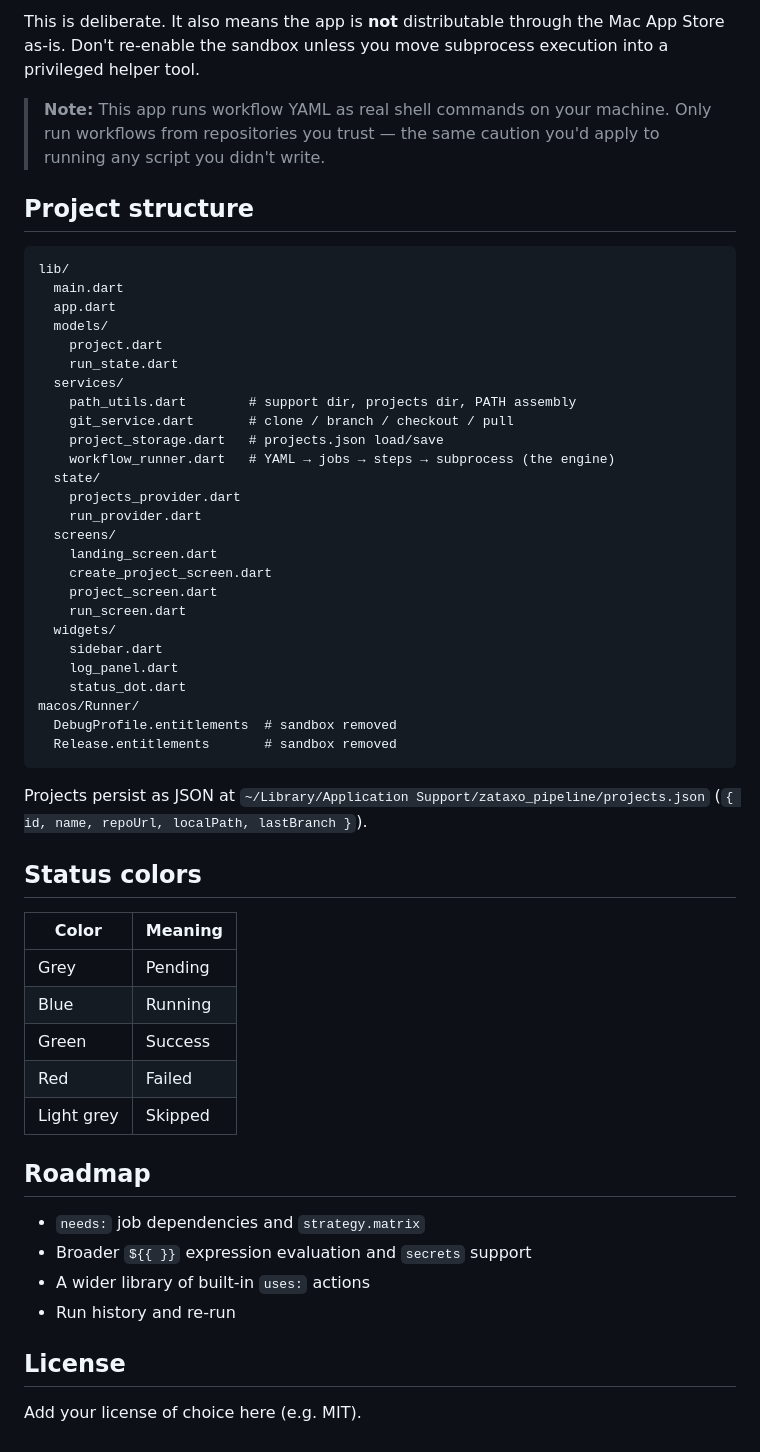
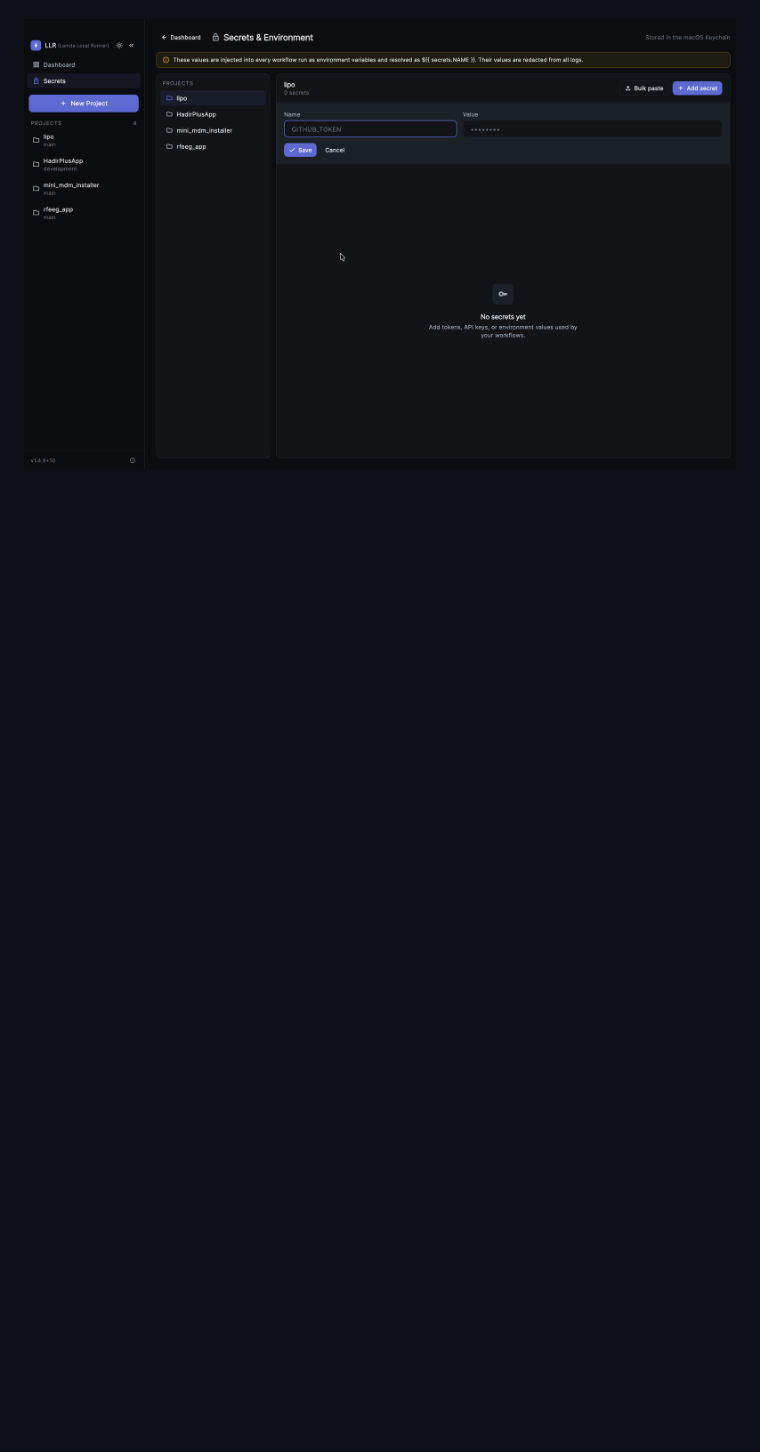
Before and after one commit to Zataxo/lamda-local-runner, a Markdown page: README.md, the part around one of its changes. Drawn GitHub-style; pictures changed too: assets/manage-secrets.png (added); blank space fills up the shorter version.

````diff
--- a/README.md
+++ b/README.md
@@ -78,58 +72,2 @@ macOS Flutter apps ship **sandboxed** by default, and a sandboxed app can't free
 
-This is deliberate. It also means the app is **not** distributable through the Mac App Store as-is. Don't re-enable the sandbox unless you move subprocess execution into a privileged helper tool.
-
-> **Note:** This app runs workflow YAML as real shell commands on your machine. Only run workflows from repositories you trust — the same caution you'd apply to running any script you didn't write.
-
-## Project structure
-
-```
-lib/
-  main.dart
-  app.dart
-  models/
-    project.dart
-    run_state.dart
-  services/
-    path_utils.dart        # support dir, projects dir, PATH assembly
-    git_service.dart       # clone / branch / checkout / pull
-    project_storage.dart   # projects.json load/save
-    workflow_runner.dart   # YAML → jobs → steps → subprocess (the engine)
-  state/
-    projects_provider.dart
-    run_provider.dart
-  screens/
-    landing_screen.dart
-    create_project_screen.dart
-    project_screen.dart
-    run_screen.dart
-  widgets/
-    sidebar.dart
-    log_panel.dart
-    status_dot.dart
-macos/Runner/
-  DebugProfile.entitlements  # sandbox removed
-  Release.entitlements       # sandbox removed
-```
-
-Projects persist as JSON at `~/Library/Application Support/zataxo_pipeline/projects.json` (`{ id, name, repoUrl, localPath, lastBranch }`).
-
-## Status colors
-
-| Color      | Meaning |
-| ---------- | ------- |
-| Grey       | Pending |
-| Blue       | Running |
-| Green      | Success |
-| Red        | Failed  |
-| Light grey | Skipped |
-
-## Roadmap
-
-- `needs:` job dependencies and `strategy.matrix`
-- Broader `${{ }}` expression evaluation and `secrets` support
-- A wider library of built-in `uses:` actions
-- Run history and re-run
-
-## License
-
-Add your license of choice here (e.g. MIT).
+![Manage Secrets](assets/manage-secrets.png)
````
Also changed, not shown: other parts of README.md (+21 -27 lines), assets/dashboard.png (added), assets/run-workflow.png (added), assets/setting-workflow.png (added), 3 other files.
